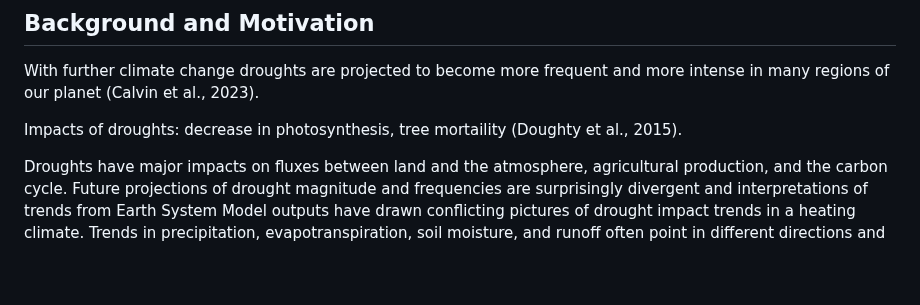
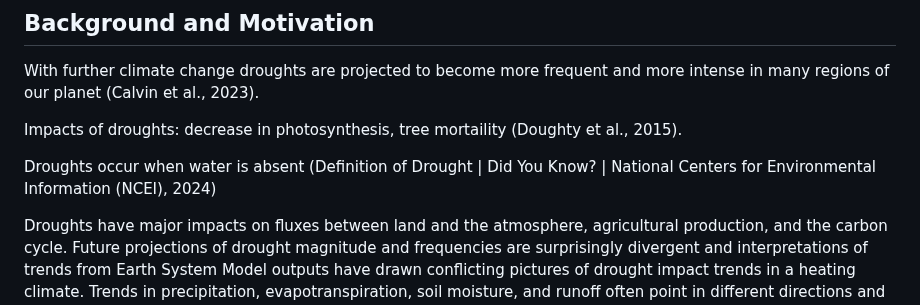
Before and after one commit to geco-bern/bachelor_thesis_patriciagribi, a Markdown page: README.md, the part around one of its changes. Drawn GitHub-style; blank space fills up the shorter version.

```diff
--- a/README.md
+++ b/README.md
@@ -11,6 +11,8 @@ This bachelor thesis aims to explore trends in seasonal water deficits using dat
 With further climate change droughts are projected to become more frequent and more intense in many regions of our planet (Calvin et al., 2023).
 
 Impacts of droughts: decrease in photosynthesis, tree mortaility (Doughty et al., 2015).
+
+Droughts occur when water is absent (Definition of Drought | Did You Know? | National Centers for Environmental Information (NCEI), 2024)
 
 Droughts have major impacts on fluxes between land and the atmosphere, agricultural production, and the carbon cycle. Future projections of drought magnitude and frequencies are surprisingly divergent and interpretations of trends from Earth System Model outputs have drawn conflicting pictures of drought impact trends in a heating climate. Trends in precipitation, evapotranspiration, soil moisture, and runoff often point in different directions and are relevant for different aspects of what may be referred to as a “droughts”.
 
```
Also changed, not shown: other parts of README.md (+1 -0 lines).
